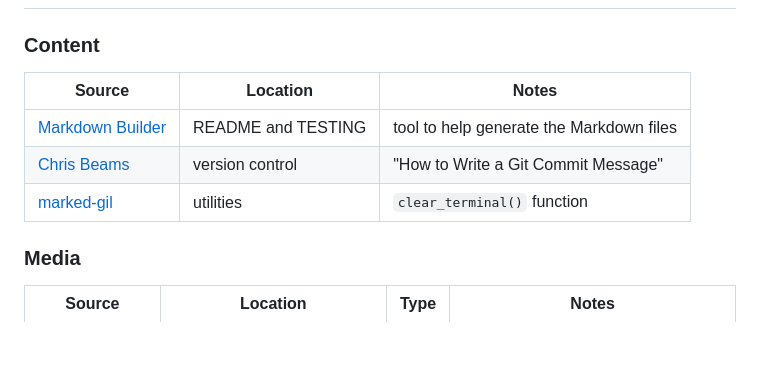
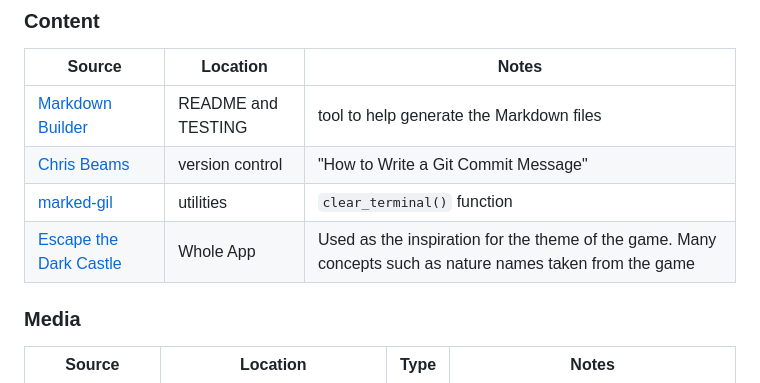
Before and after one commit to Ash-5p/dark-castle-lite, a Markdown page: README.md, the part around the change. Rendered like a GitHub page; blank space fills up the shorter version.

Commit message:
Update acknowledgements section of README.md

```diff
--- a/README.md
+++ b/README.md
@@ -634,6 +634,7 @@ You can fork this repository by using the following steps:
 | [Markdown Builder](https://tim.2bn.dev/markdown-builder) | README and TESTING | tool to help generate the Markdown files |
 | [Chris Beams](https://chris.beams.io/posts/git-commit) | version control | "How to Write a Git Commit Message" |
 | [marked-gil](https://github.com/marked-gil/guess-that-word/blob/main/utility_manager.py#L8-L13) | utilities | `clear_terminal()` function |
+| [Escape the Dark Castle](https://themeborne.com/products/escape-the-dark-castle) | Whole App | Used as the inspiration for the theme of the game. Many concepts such as nature names taken from the game |
 
 
 ### Media
```
Also changed, not shown: TESTING.md (+1 -1 lines).
